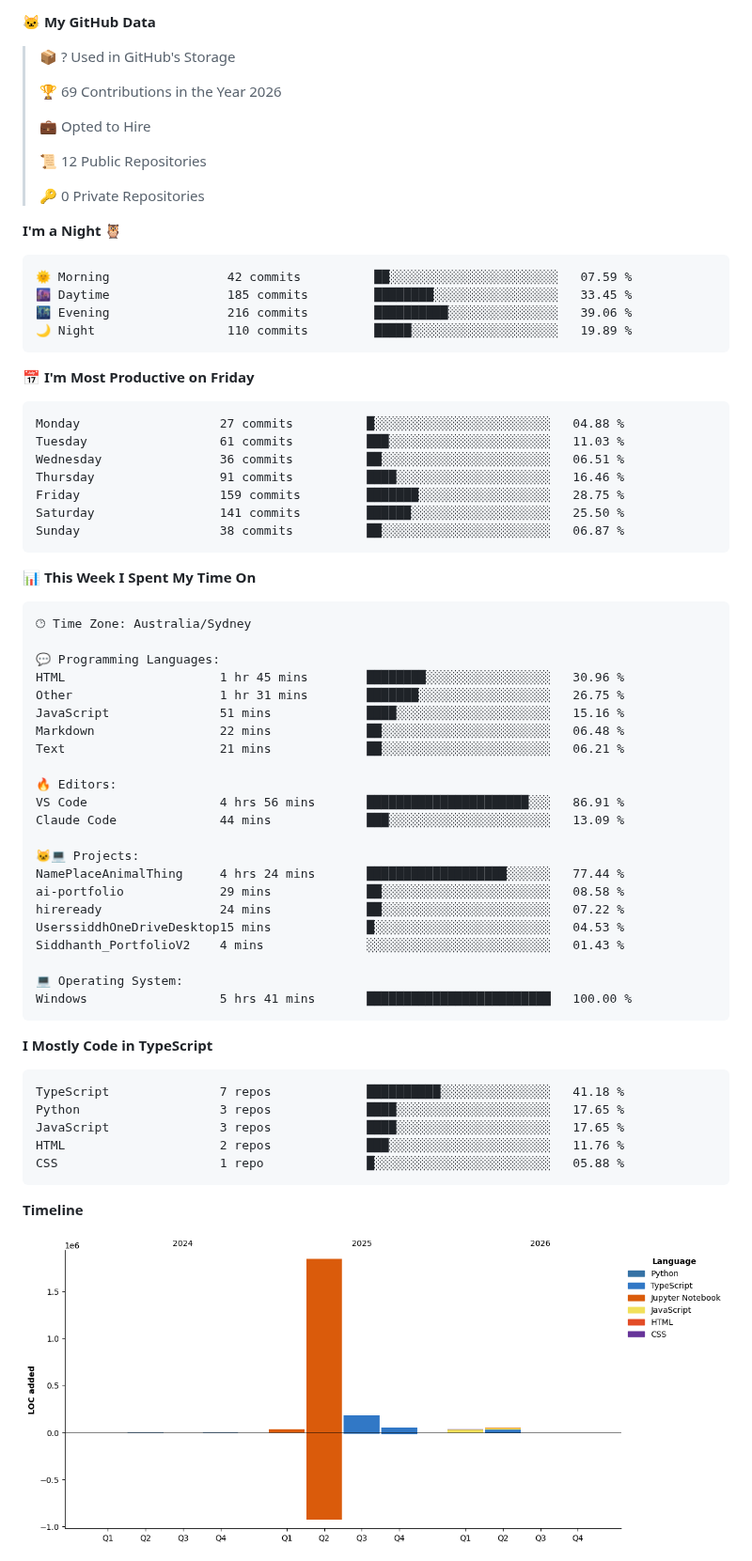
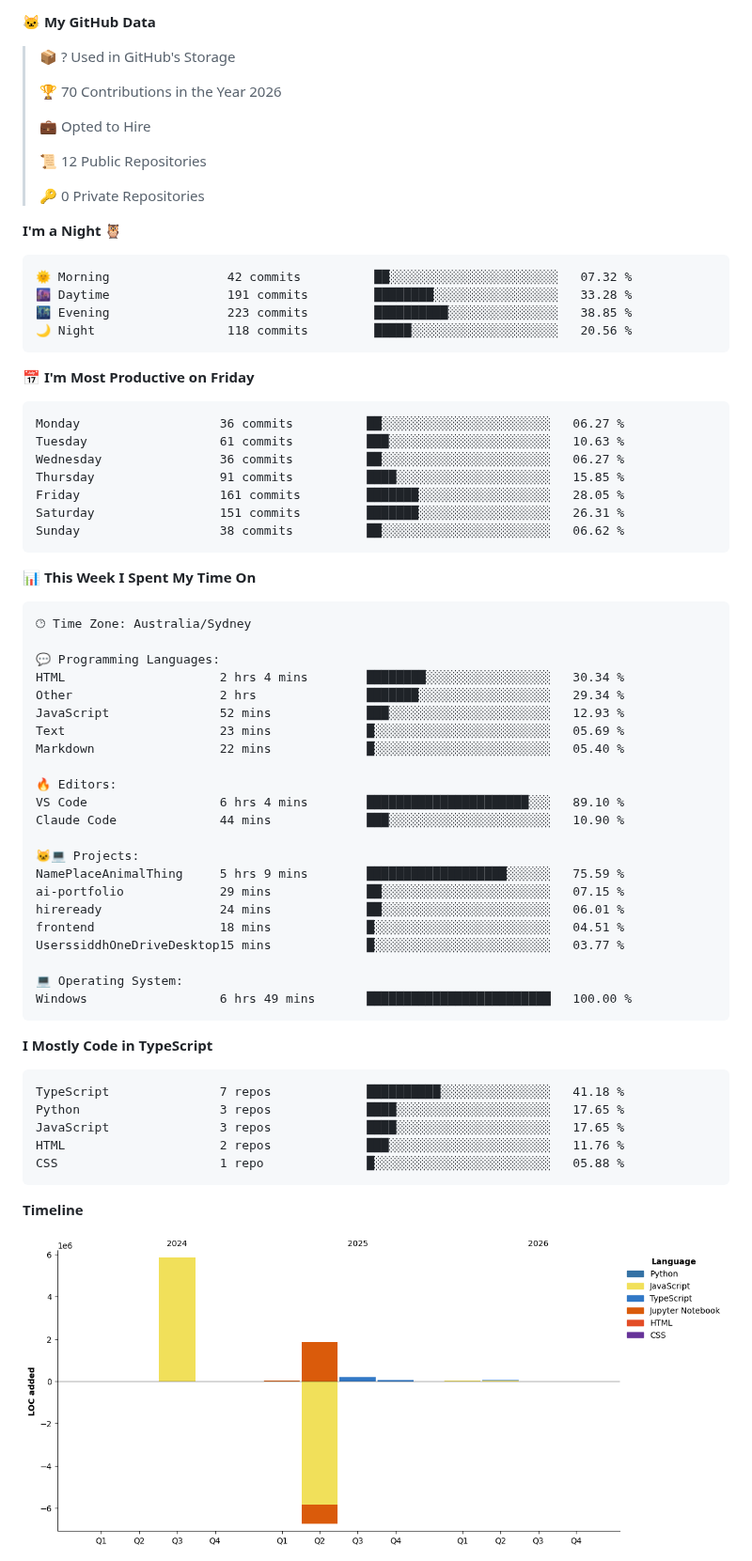
Before and after one commit to SIDDHANTH-THAKURI/SIDDHANTH-THAKURI, a Markdown page: README.md, the part around one of its changes. Shown at 94% size. Drawn GitHub-style; pictures changed too: assets/bar_graph.png.

Commit message:
Updated WakaTime stats

````diff
--- a/README.md
+++ b/README.md
@@ -170,7 +168,7 @@ open_to:    Developer, ML Engineer, Full-Stack roles in Australia
 
 > 📦 ? Used in GitHub's Storage
  >
-> 🏆 69 Contributions in the Year 2026
+> 🏆 70 Contributions in the Year 2026
  >
 > 💼 Opted to Hire
  >
@@ -181,21 +179,21 @@ open_to:    Developer, ML Engineer, Full-Stack roles in Australia
 **I'm a Night 🦉**
 
 ```text
-🌞 Morning                42 commits          ██░░░░░░░░░░░░░░░░░░░░░░░   07.59 %
-🌆 Daytime                185 commits         ████████░░░░░░░░░░░░░░░░░   33.45 %
-🌃 Evening                216 commits         ██████████░░░░░░░░░░░░░░░   39.06 %
-🌙 Night                  110 commits         █████░░░░░░░░░░░░░░░░░░░░   19.89 %
+🌞 Morning                42 commits          ██░░░░░░░░░░░░░░░░░░░░░░░   07.32 %
+🌆 Daytime                191 commits         ████████░░░░░░░░░░░░░░░░░   33.28 %
+🌃 Evening                223 commits         ██████████░░░░░░░░░░░░░░░   38.85 %
+🌙 Night                  118 commits         █████░░░░░░░░░░░░░░░░░░░░   20.56 %
 ```
 📅 **I'm Most Productive on Friday**
 
 ```text
-Monday                   27 commits          █░░░░░░░░░░░░░░░░░░░░░░░░   04.88 %
-Tuesday                  61 commits          ███░░░░░░░░░░░░░░░░░░░░░░   11.03 %
-Wednesday                36 commits          ██░░░░░░░░░░░░░░░░░░░░░░░   06.51 %
-Thursday                 91 commits          ████░░░░░░░░░░░░░░░░░░░░░   16.46 %
-Friday                   159 commits         ███████░░░░░░░░░░░░░░░░░░   28.75 %
-Saturday                 141 commits         ██████░░░░░░░░░░░░░░░░░░░   25.50 %
-Sunday                   38 commits          ██░░░░░░░░░░░░░░░░░░░░░░░   06.87 %
+Monday                   36 commits          ██░░░░░░░░░░░░░░░░░░░░░░░   06.27 %
+Tuesday                  61 commits          ███░░░░░░░░░░░░░░░░░░░░░░   10.63 %
+Wednesday                36 commits          ██░░░░░░░░░░░░░░░░░░░░░░░   06.27 %
+Thursday                 91 commits          ████░░░░░░░░░░░░░░░░░░░░░   15.85 %
+Friday                   161 commits         ███████░░░░░░░░░░░░░░░░░░   28.05 %
+Saturday                 151 commits         ███████░░░░░░░░░░░░░░░░░░   26.31 %
+Sunday                   38 commits          ██░░░░░░░░░░░░░░░░░░░░░░░   06.62 %
 ```
 
 
@@ -205,25 +203,25 @@ Sunday                   38 commits          ██░░░░░░░░░
 🕑︎ Time Zone: Australia/Sydney
 
 💬 Programming Languages:
-HTML                     1 hr 45 mins        ████████░░░░░░░░░░░░░░░░░   30.96 %
-Other                    1 hr 31 mins        ███████░░░░░░░░░░░░░░░░░░   26.75 %
-JavaScript               51 mins             ████░░░░░░░░░░░░░░░░░░░░░   15.16 %
-Markdown                 22 mins             ██░░░░░░░░░░░░░░░░░░░░░░░   06.48 %
-Text                     21 mins             ██░░░░░░░░░░░░░░░░░░░░░░░   06.21 %
+HTML                     2 hrs 4 mins        ████████░░░░░░░░░░░░░░░░░   30.34 %
+Other                    2 hrs               ███████░░░░░░░░░░░░░░░░░░   29.34 %
+JavaScript               52 mins             ███░░░░░░░░░░░░░░░░░░░░░░   12.93 %
+Text                     23 mins             █░░░░░░░░░░░░░░░░░░░░░░░░   05.69 %
+Markdown                 22 mins             █░░░░░░░░░░░░░░░░░░░░░░░░   05.40 %
 
 🔥 Editors:
-VS Code                  4 hrs 56 mins       ██████████████████████░░░   86.91 %
-Claude Code              44 mins             ███░░░░░░░░░░░░░░░░░░░░░░   13.09 %
+VS Code                  6 hrs 4 mins        ██████████████████████░░░   89.10 %
+Claude Code              44 mins             ███░░░░░░░░░░░░░░░░░░░░░░   10.90 %
 
 🐱‍💻 Projects:
-NamePlaceAnimalThing     4 hrs 24 mins       ███████████████████░░░░░░   77.44 %
-ai-portfolio             29 mins             ██░░░░░░░░░░░░░░░░░░░░░░░   08.58 %
-hireready                24 mins             ██░░░░░░░░░░░░░░░░░░░░░░░   07.22 %
-UserssiddhOneDriveDesktop15 mins             █░░░░░░░░░░░░░░░░░░░░░░░░   04.53 %
-Siddhanth_PortfolioV2    4 mins              ░░░░░░░░░░░░░░░░░░░░░░░░░   01.43 %
+NamePlaceAnimalThing     5 hrs 9 mins        ███████████████████░░░░░░   75.59 %
+ai-portfolio             29 mins             ██░░░░░░░░░░░░░░░░░░░░░░░   07.15 %
+hireready                24 mins             ██░░░░░░░░░░░░░░░░░░░░░░░   06.01 %
+frontend                 18 mins             █░░░░░░░░░░░░░░░░░░░░░░░░   04.51 %
+UserssiddhOneDriveDesktop15 mins             █░░░░░░░░░░░░░░░░░░░░░░░░   03.77 %
 
 💻 Operating System:
-Windows                  5 hrs 41 mins       █████████████████████████   100.00 %
+Windows                  6 hrs 49 mins       █████████████████████████   100.00 %
 ```
 
 **I Mostly Code in TypeScript**
````
Also changed, not shown: other parts of README.md (+1 -3 lines).
